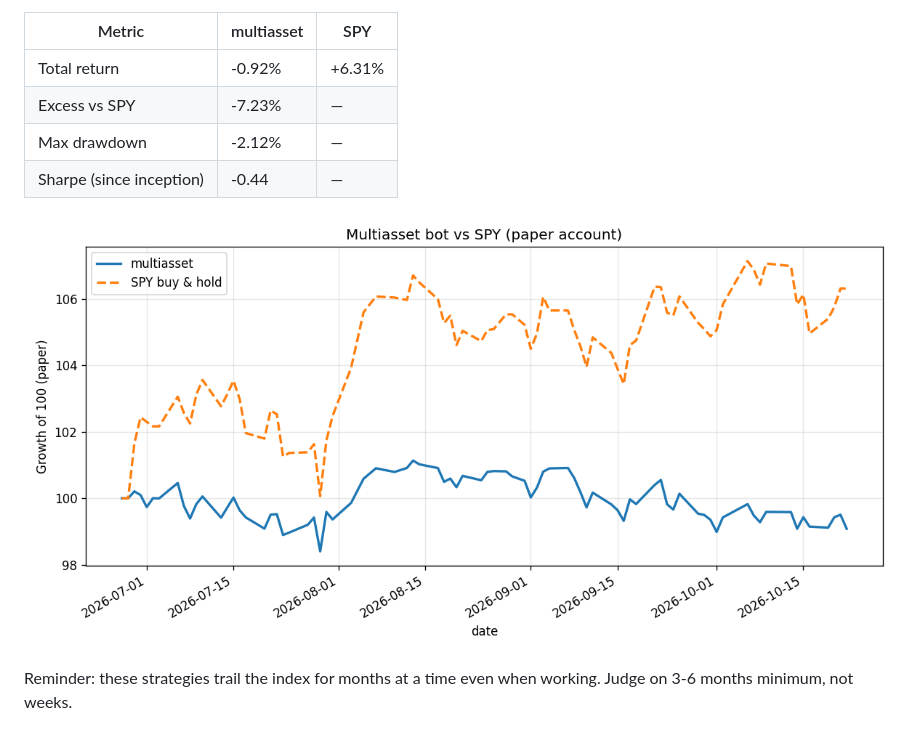
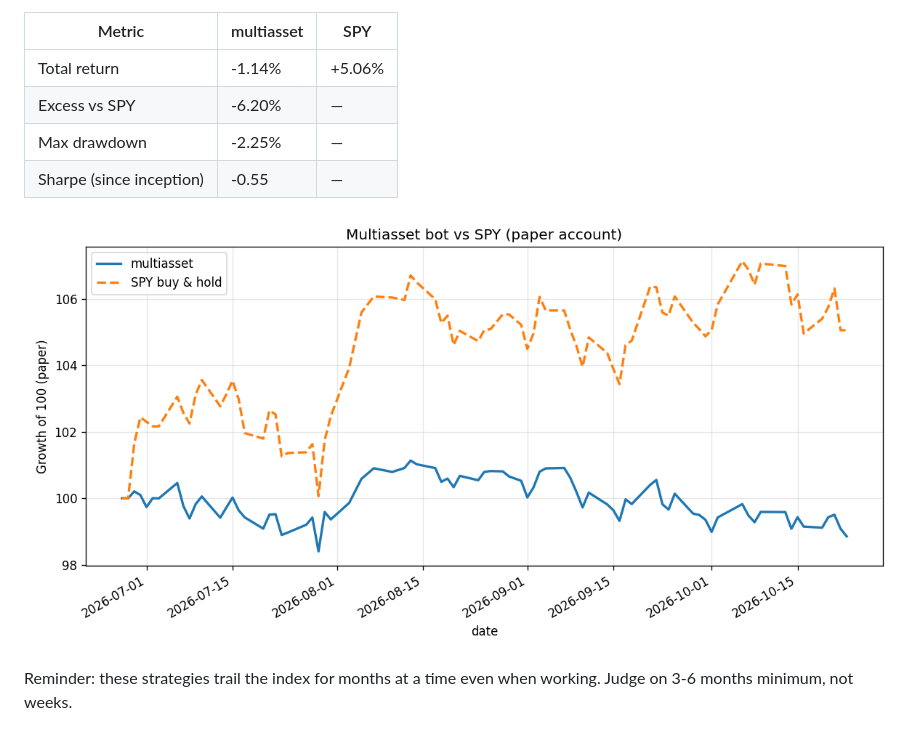
Before and after one commit to andrewr1991/stock-trader, a Markdown page: reports/performance_multiasset.md, the part around the change printed below. Rendered like a GitHub page; pictures changed too: reports/performance_multiasset.png.

Commit message:
multiasset + dashboard: 2026-10-23

```diff
--- a/reports/performance_multiasset.md
+++ b/reports/performance_multiasset.md
@@ -4,10 +4,10 @@ _Last updated: 2026-10-22 22:41 UTC · live for 117 days · equity $99,083_
 
 | Metric | multiasset | SPY |
 |---|---|---|
-| Total return | -0.92% | +6.31% |
-| Excess vs SPY | -7.23% | — |
-| Max drawdown | -2.12% | — |
-| Sharpe (since inception) | -0.44 | — |
+| Total return | -1.14% | +5.06% |
+| Excess vs SPY | -6.20% | — |
+| Max drawdown | -2.25% | — |
+| Sharpe (since inception) | -0.55 | — |
 
 ![multiasset vs SPY](performance_multiasset.png)
 
```
Also changed, not shown: other parts of reports/performance_multiasset.md (+1 -1 lines), 2 other files.
